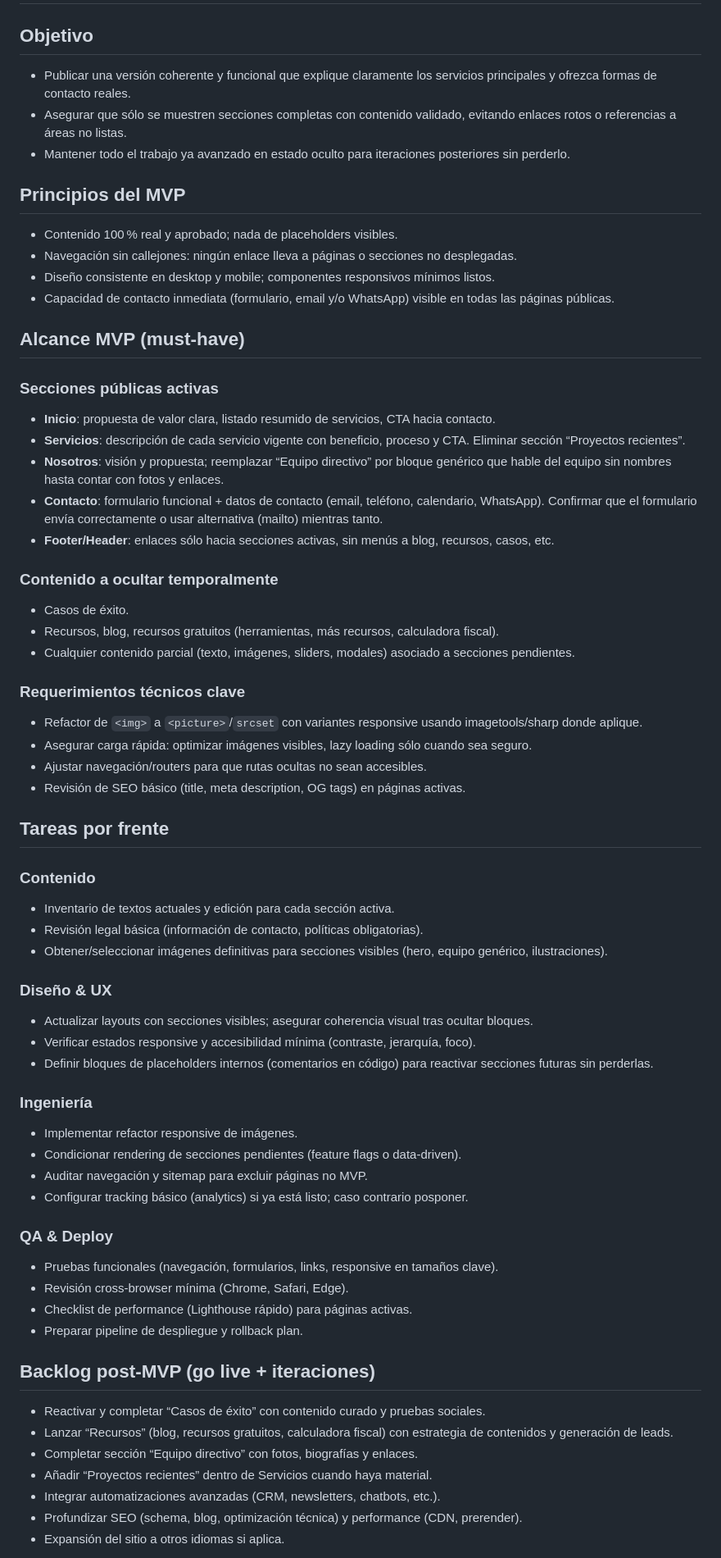
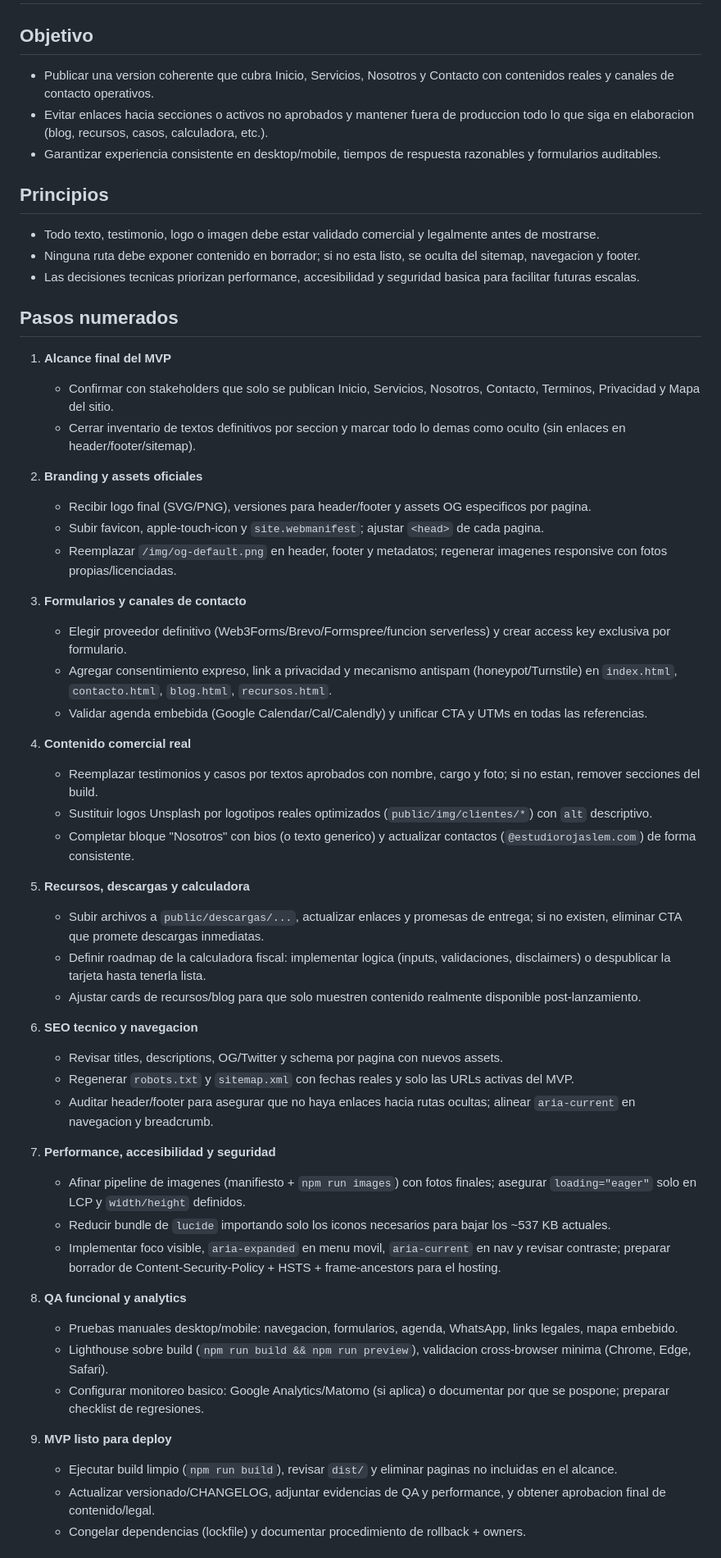
Before and after one commit to Santi-RL/ERL-Web-2026, a Markdown page: road-to-mvp.md, the part around one of its changes. Shown at 82% size. Drawn GitHub-style.

Commit message:
Actualizado road-to-mvp.md para reflejar los cambios recientes en el proyecto. Creado plan de lanzamiento de contenido y primer borrador del road to MVP.

```diff
--- a/road-to-mvp.md
+++ b/road-to-mvp.md
@@ -1,66 +1,58 @@
 # Road to MVP
 
 ## Objetivo
-- Publicar una versión coherente y funcional que explique claramente los servicios principales y ofrezca formas de contacto reales.
-- Asegurar que sólo se muestren secciones completas con contenido validado, evitando enlaces rotos o referencias a áreas no listas.
-- Mantener todo el trabajo ya avanzado en estado oculto para iteraciones posteriores sin perderlo.
+- Publicar una version coherente que cubra Inicio, Servicios, Nosotros y Contacto con contenidos reales y canales de contacto operativos.
+- Evitar enlaces hacia secciones o activos no aprobados y mantener fuera de produccion todo lo que siga en elaboracion (blog, recursos, casos, calculadora, etc.).
+- Garantizar experiencia consistente en desktop/mobile, tiempos de respuesta razonables y formularios auditables.
 
-## Principios del MVP
-- Contenido 100 % real y aprobado; nada de placeholders visibles.
-- Navegación sin callejones: ningún enlace lleva a páginas o secciones no desplegadas.
-- Diseño consistente en desktop y mobile; componentes responsivos mínimos listos.
-- Capacidad de contacto inmediata (formulario, email y/o WhatsApp) visible en todas las páginas públicas.
+## Principios
+- Todo texto, testimonio, logo o imagen debe estar validado comercial y legalmente antes de mostrarse.
+- Ninguna ruta debe exponer contenido en borrador; si no esta listo, se oculta del sitemap, navegacion y footer.
+- Las decisiones tecnicas priorizan performance, accesibilidad y seguridad basica para facilitar futuras escalas.
 
-## Alcance MVP (must-have)
+## Pasos numerados
 
-### Secciones públicas activas
-- **Inicio**: propuesta de valor clara, listado resumido de servicios, CTA hacia contacto.
-- **Servicios**: descripción de cada servicio vigente con beneficio, proceso y CTA. Eliminar sección “Proyectos recientes”.
-- **Nosotros**: visión y propuesta; reemplazar “Equipo directivo” por bloque genérico que hable del equipo sin nombres hasta contar con fotos y enlaces.
-- **Contacto**: formulario funcional + datos de contacto (email, teléfono, calendario, WhatsApp). Confirmar que el formulario envía correctamente o usar alternativa (mailto) mientras tanto.
-- **Footer/Header**: enlaces sólo hacia secciones activas, sin menús a blog, recursos, casos, etc.
+1. **Alcance final del MVP**
+   - Confirmar con stakeholders que solo se publican Inicio, Servicios, Nosotros, Contacto, Terminos, Privacidad y Mapa del sitio.
+   - Cerrar inventario de textos definitivos por seccion y marcar todo lo demas como oculto (sin enlaces en header/footer/sitemap).
 
-### Contenido a ocultar temporalmente
-- Casos de éxito.
-- Recursos, blog, recursos gratuitos (herramientas, más recursos, calculadora fiscal).
-- Cualquier contenido parcial (texto, imágenes, sliders, modales) asociado a secciones pendientes.
+2. **Branding y assets oficiales**
+   - Recibir logo final (SVG/PNG), versiones para header/footer y assets OG especificos por pagina.
+   - Subir favicon, apple-touch-icon y `site.webmanifest`; ajustar `<head>` de cada pagina.
+   - Reemplazar `/img/og-default.png` en header, footer y metadatos; regenerar imagenes responsive con fotos propias/licenciadas.
 
-### Requerimientos técnicos clave
-- Refactor de `<img>` a `<picture>`/`srcset` con variantes responsive usando imagetools/sharp donde aplique.
-- Asegurar carga rápida: optimizar imágenes visibles, lazy loading sólo cuando sea seguro.
-- Ajustar navegación/routers para que rutas ocultas no sean accesibles.
-- Revisión de SEO básico (title, meta description, OG tags) en páginas activas.
+3. **Formularios y canales de contacto**
+   - Elegir proveedor definitivo (Web3Forms/Brevo/Formspree/funcion serverless) y crear access key exclusiva por formulario.
+   - Agregar consentimiento expreso, link a privacidad y mecanismo antispam (honeypot/Turnstile) en `index.html`, `contacto.html`, `blog.html`, `recursos.html`.
+   - Validar agenda embebida (Google Calendar/Cal/Calendly) y unificar CTA y UTMs en todas las referencias.
 
-## Tareas por frente
+4. **Contenido comercial real**
+   - Reemplazar testimonios y casos por textos aprobados con nombre, cargo y foto; si no estan, remover secciones del build.
+   - Sustituir logos Unsplash por logotipos reales optimizados (`public/img/clientes/*`) con `alt` descriptivo.
+   - Completar bloque "Nosotros" con bios (o texto generico) y actualizar contactos (`@estudiorojaslem.com`) de forma consistente.
 
-### Contenido
-- Inventario de textos actuales y edición para cada sección activa.
-- Revisión legal básica (información de contacto, políticas obligatorias).
-- Obtener/seleccionar imágenes definitivas para secciones visibles (hero, equipo genérico, ilustraciones).
+5. **Recursos, descargas y calculadora**
+   - Subir archivos a `public/descargas/...`, actualizar enlaces y promesas de entrega; si no existen, eliminar CTA que promete descargas inmediatas.
+   - Definir roadmap de la calculadora fiscal: implementar logica (inputs, validaciones, disclaimers) o despublicar la tarjeta hasta tenerla lista.
+   - Ajustar cards de recursos/blog para que solo muestren contenido realmente disponible post-lanzamiento.
 
-### Diseño & UX
-- Actualizar layouts con secciones visibles; asegurar coherencia visual tras ocultar bloques.
-- Verificar estados responsive y accesibilidad mínima (contraste, jerarquía, foco).
-- Definir bloques de placeholders internos (comentarios en código) para reactivar secciones futuras sin perderlas.
+6. **SEO tecnico y navegacion**
+   - Revisar titles, descriptions, OG/Twitter y schema por pagina con nuevos assets.
+   - Regenerar `robots.txt` y `sitemap.xml` con fechas reales y solo las URLs activas del MVP.
+   - Auditar header/footer para asegurar que no haya enlaces hacia rutas ocultas; alinear `aria-current` en navegacion y breadcrumb.
 
-### Ingeniería
-- Implementar refactor responsive de imágenes.
-- Condicionar rendering de secciones pendientes (feature flags o data-driven).
-- Auditar navegación y sitemap para excluir páginas no MVP.
-- Configurar tracking básico (analytics) si ya está listo; caso contrario posponer.
+7. **Performance, accesibilidad y seguridad**
+   - Afinar pipeline de imagenes (manifiesto + `npm run images`) con fotos finales; asegurar `loading="eager"` solo en LCP y `width/height` definidos.
+   - Reducir bundle de `lucide` importando solo los iconos necesarios para bajar los ~537 KB actuales.
+   - Implementar foco visible, `aria-expanded` en menu movil, `aria-current` en nav y revisar contraste; preparar borrador de Content-Security-Policy + HSTS + frame-ancestors para el hosting.
 
-### QA & Deploy
-- Pruebas funcionales (navegación, formularios, links, responsive en tamaños clave).
-- Revisión cross-browser mínima (Chrome, Safari, Edge).
-- Checklist de performance (Lighthouse rápido) para páginas activas.
-- Preparar pipeline de despliegue y rollback plan.
+8. **QA funcional y analytics**
+   - Pruebas manuales desktop/mobile: navegacion, formularios, agenda, WhatsApp, links legales, mapa embebido.
+   - Lighthouse sobre build (`npm run build && npm run preview`), validacion cross-browser minima (Chrome, Edge, Safari).
+   - Configurar monitoreo basico: Google Analytics/Matomo (si aplica) o documentar por que se pospone; preparar checklist de regresiones.
 
-## Backlog post-MVP (go live + iteraciones)
-- Reactivar y completar “Casos de éxito” con contenido curado y pruebas sociales.
-- Lanzar “Recursos” (blog, recursos gratuitos, calculadora fiscal) con estrategia de contenidos y generación de leads.
-- Completar sección “Equipo directivo” con fotos, biografías y enlaces.
-- Añadir “Proyectos recientes” dentro de Servicios cuando haya material.
-- Integrar automatizaciones avanzadas (CRM, newsletters, chatbots, etc.).
-- Profundizar SEO (schema, blog, optimización técnica) y performance (CDN, prerender).
-- Expansión del sitio a otros idiomas si aplica.
+9. **MVP listo para deploy**
+   - Ejecutar build limpio (`npm run build`), revisar `dist/` y eliminar paginas no incluidas en el alcance.
+   - Actualizar versionado/CHANGELOG, adjuntar evidencias de QA y performance, y obtener aprobacion final de contenido/legal.
+   - Congelar dependencias (lockfile) y documentar procedimiento de rollback + owners.
 
```
Also changed, not shown: other parts of road-to-mvp.md (+15 -9 lines).
